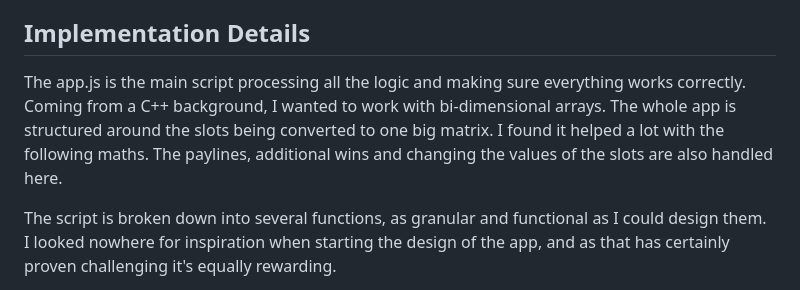
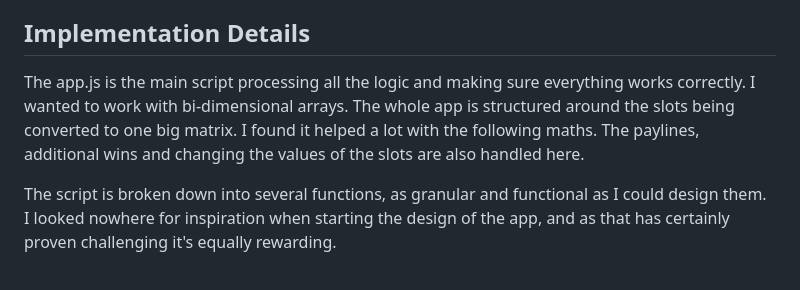
Before and after one commit to Slice29/slice-casino, a Markdown page: README.md, the part around the change. GitHub-like rendering.

```diff
--- a/README.md
+++ b/README.md
@@ -17,7 +17,7 @@ While this started as just a fun project to kill a weekend afternoon, it quickly
 
 ## Implementation Details
 
-The app.js is the main script processing all the logic and making sure everything works correctly. Coming from a C++ background, I wanted to work with bi-dimensional arrays. The whole app is structured around the slots being converted to one big matrix. I found it helped a lot with the following maths. The paylines, additional wins and changing the values of the slots are also handled here.
+The app.js is the main script processing all the logic and making sure everything works correctly. I wanted to work with bi-dimensional arrays. The whole app is structured around the slots being converted to one big matrix. I found it helped a lot with the following maths. The paylines, additional wins and changing the values of the slots are also handled here.
 
 The script is broken down into several functions, as granular and functional as I could design them. I looked nowhere for inspiration when starting the design of the app, and as that has certainly proven challenging it's equally rewarding.
 
```
